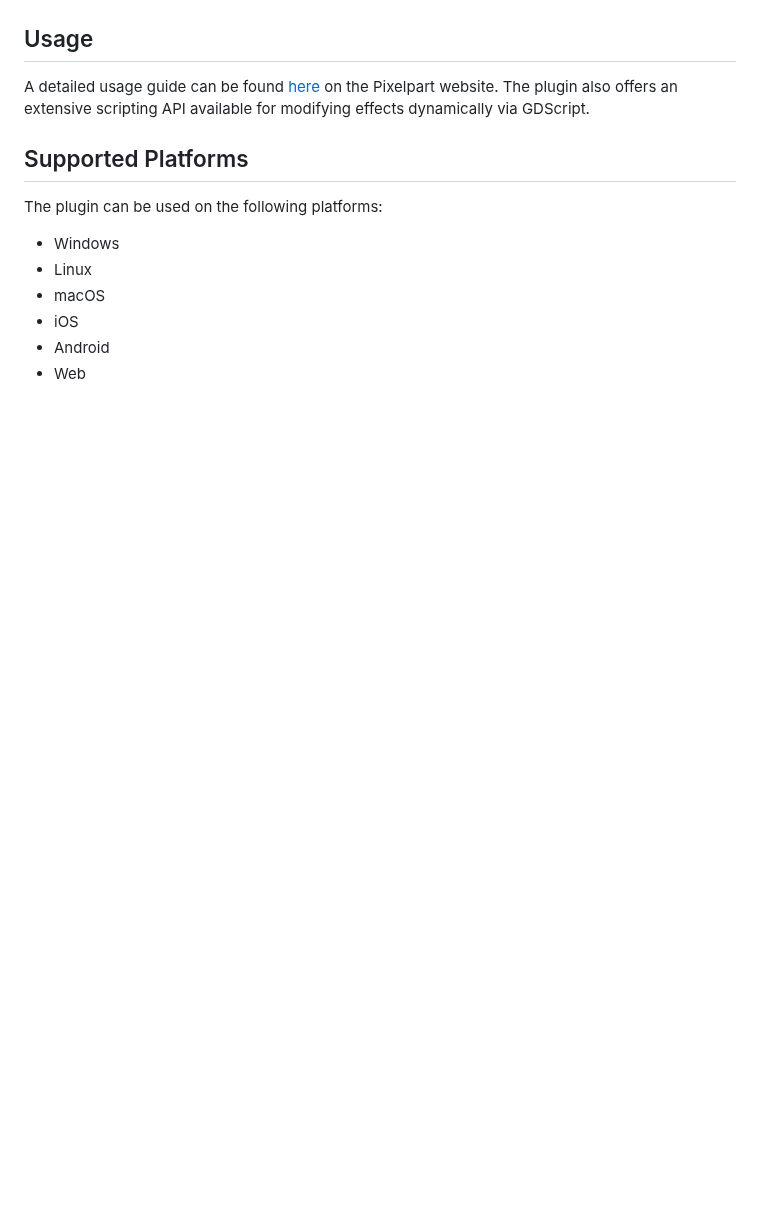
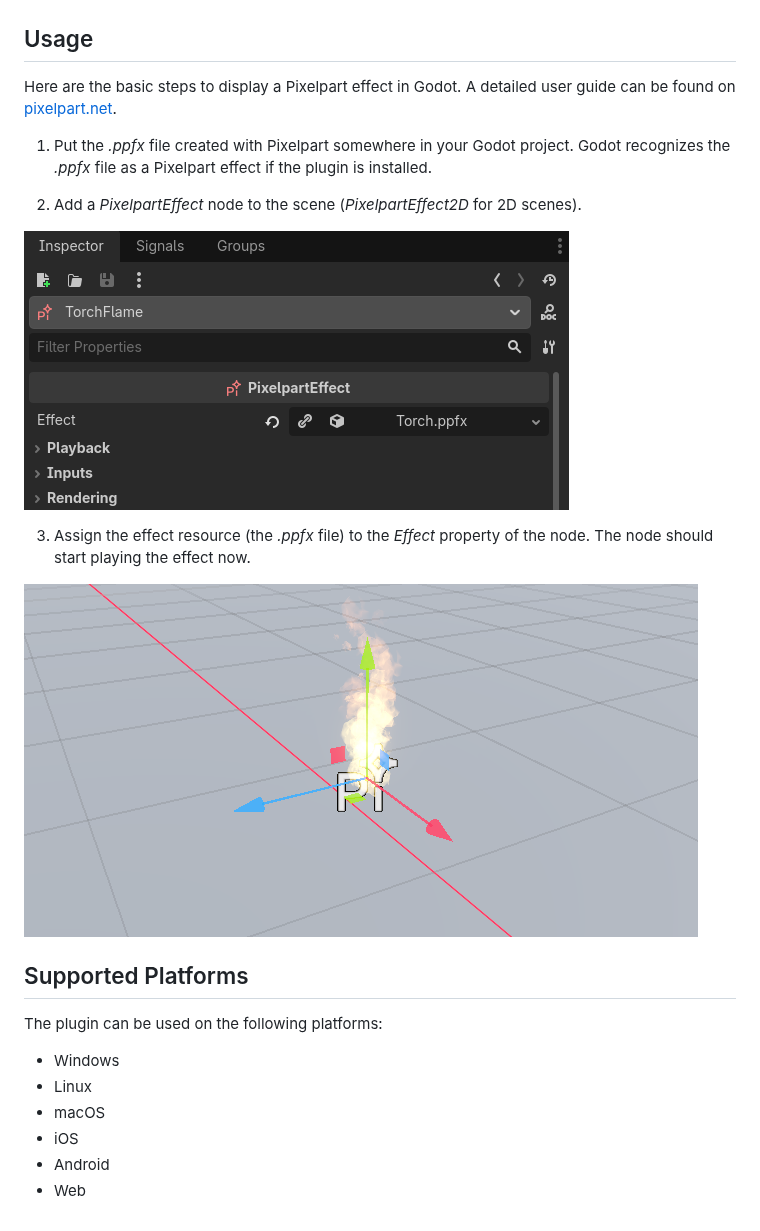
Before and after one commit to soeren-m/pixelpart-plugin-godot4, a Markdown page: README.md, the part around one of its changes. Rendered like a GitHub page; pictures changed too: docs/images/inspector.png, docs/images/node.png (added); blank space fills up the shorter version.

Commit message:
Update readme and docs

```diff
--- a/README.md
+++ b/README.md
@@ -14,7 +18,17 @@ You can also manually install the plugin by downloading it from [pixelpart.net](
 
 ## Usage
 
-A detailed usage guide can be found [here](https://pixelpart.net/documentation/godot4/) on the Pixelpart website. The plugin also offers an extensive scripting API available for modifying effects dynamically via GDScript.
+Here are the basic steps to display a Pixelpart effect in Godot. A detailed user guide can be found on [pixelpart.net](https://pixelpart.net/documentation/godot4/).
+
+1. Put the *.ppfx* file created with Pixelpart somewhere in your Godot project. Godot recognizes the *.ppfx* file as a Pixelpart effect if the plugin is installed.
+
+2. Add a *PixelpartEffect* node to the scene (*PixelpartEffect2D* for 2D scenes).
+
+![Effect inspector](./docs/images/inspector.png)
+
+3. Assign the effect resource (the *.ppfx* file) to the *Effect* property of the node. The node should start playing the effect now.
+
+![Effect node](./docs/images/node.png)
 
 ## Supported Platforms
 
```
Also changed, not shown: other parts of README.md (+5 -1 lines), docs/usage.md (+1 -1 lines), docs/images/gizmo.png (deleted), docs/images/plugin.png, icons/banner.png (added).
